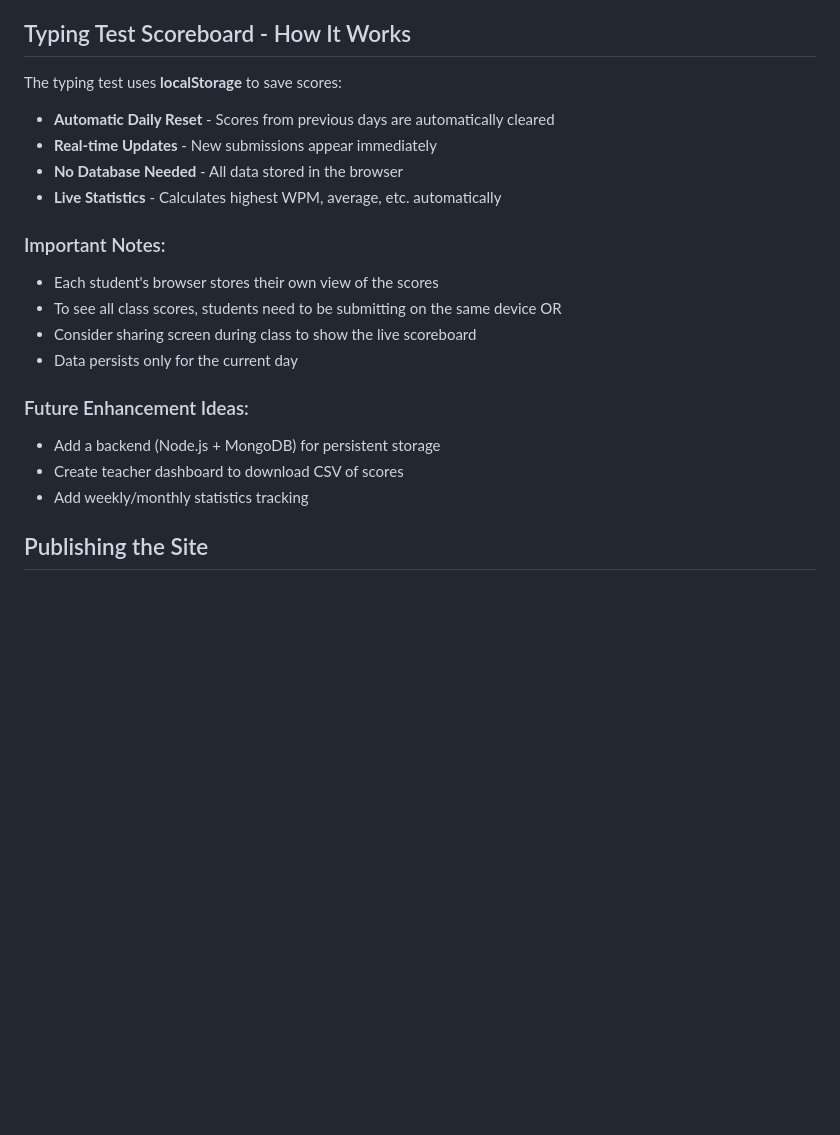
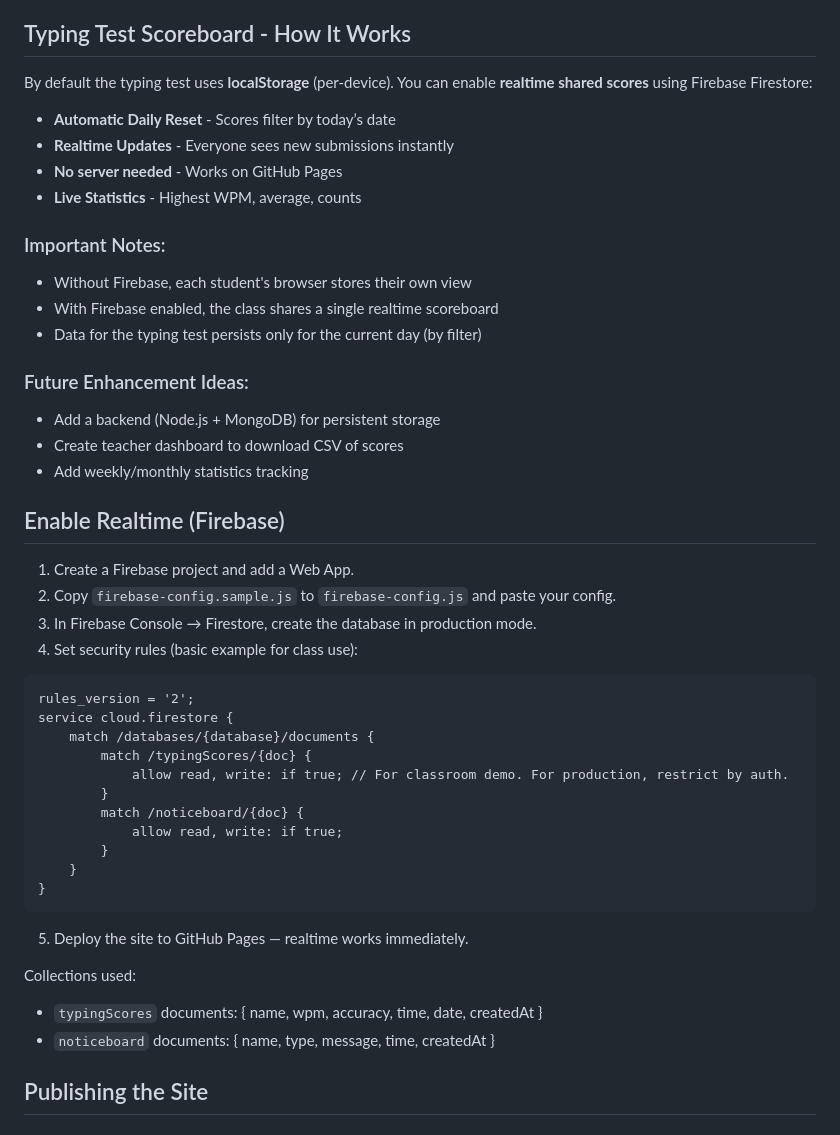
Before and after one commit to thedalycreative/webdev-25g, a Markdown page: README.md, the part around the change. GitHub-like rendering; blank space fills up the shorter version.

Commit message:
Add Firebase realtime setup documentation to README

````diff
--- a/README.md
+++ b/README.md
@@ -104,23 +104,49 @@ Simply change these hex values to update the entire color scheme!
 
 ## Typing Test Scoreboard - How It Works
 
-The typing test uses **localStorage** to save scores:
+By default the typing test uses **localStorage** (per-device). You can enable **realtime shared scores** using Firebase Firestore:
 
-- **Automatic Daily Reset** - Scores from previous days are automatically cleared
-- **Real-time Updates** - New submissions appear immediately
-- **No Database Needed** - All data stored in the browser
-- **Live Statistics** - Calculates highest WPM, average, etc. automatically
+- **Automatic Daily Reset** - Scores filter by today’s date
+- **Realtime Updates** - Everyone sees new submissions instantly
+- **No server needed** - Works on GitHub Pages
+- **Live Statistics** - Highest WPM, average, counts
 
 ### Important Notes:
-- Each student's browser stores their own view of the scores
-- To see all class scores, students need to be submitting on the same device OR
-- Consider sharing screen during class to show the live scoreboard
-- Data persists only for the current day
+- Without Firebase, each student's browser stores their own view
+- With Firebase enabled, the class shares a single realtime scoreboard
+- Data for the typing test persists only for the current day (by filter)
 
 ### Future Enhancement Ideas:
 - Add a backend (Node.js + MongoDB) for persistent storage
 - Create teacher dashboard to download CSV of scores
 - Add weekly/monthly statistics tracking
+
+## Enable Realtime (Firebase)
+
+1. Create a Firebase project and add a Web App.
+2. Copy `firebase-config.sample.js` to `firebase-config.js` and paste your config.
+3. In Firebase Console → Firestore, create the database in production mode.
+4. Set security rules (basic example for class use):
+
+```
+rules_version = '2';
+service cloud.firestore {
+    match /databases/{database}/documents {
+        match /typingScores/{doc} {
+            allow read, write: if true; // For classroom demo. For production, restrict by auth.
+        }
+        match /noticeboard/{doc} {
+            allow read, write: if true;
+        }
+    }
+}
+```
+
+5. Deploy the site to GitHub Pages — realtime works immediately.
+
+Collections used:
+- `typingScores` documents: { name, wpm, accuracy, time, date, createdAt }
+- `noticeboard` documents: { name, type, message, time, createdAt }
 
 ## Publishing the Site
 
````
